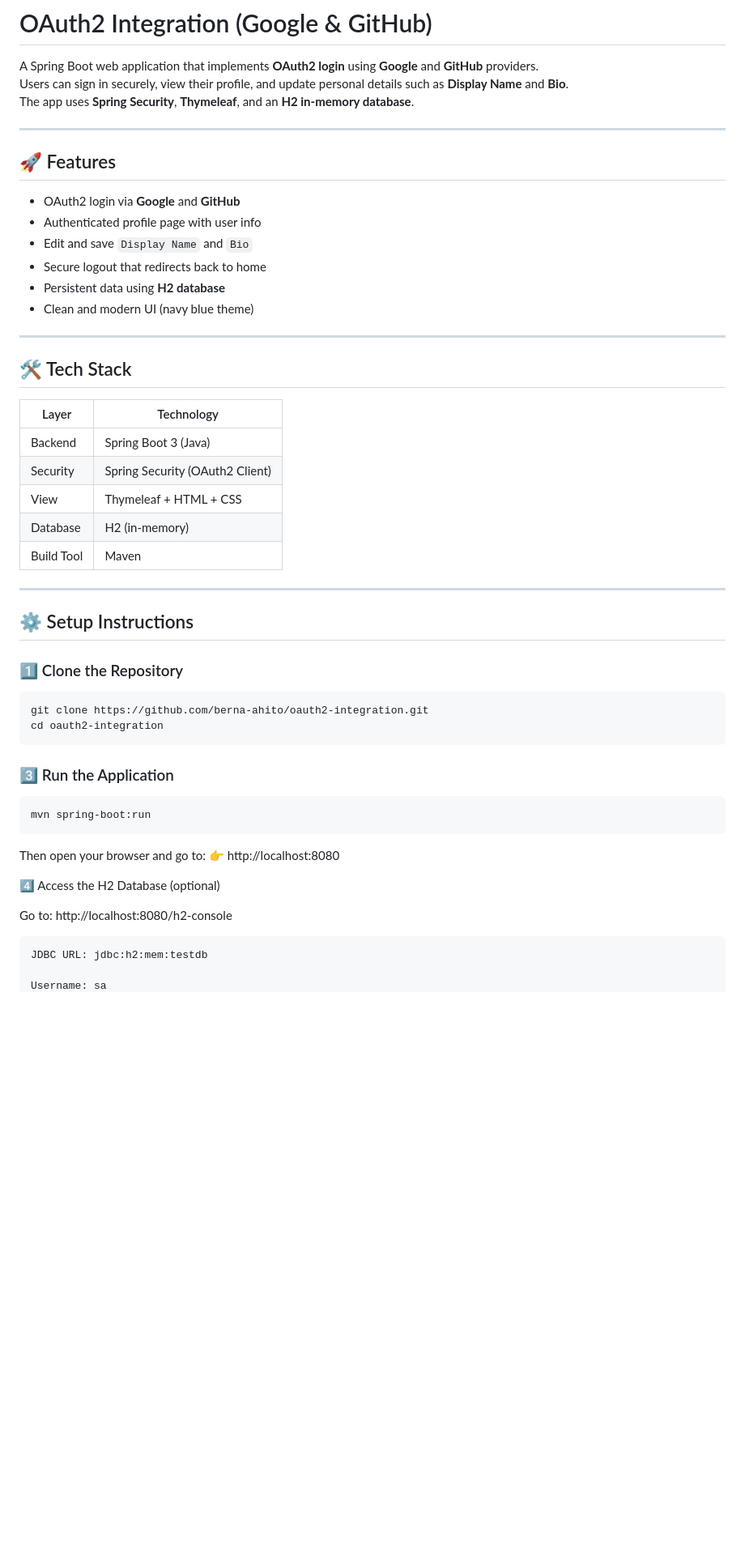
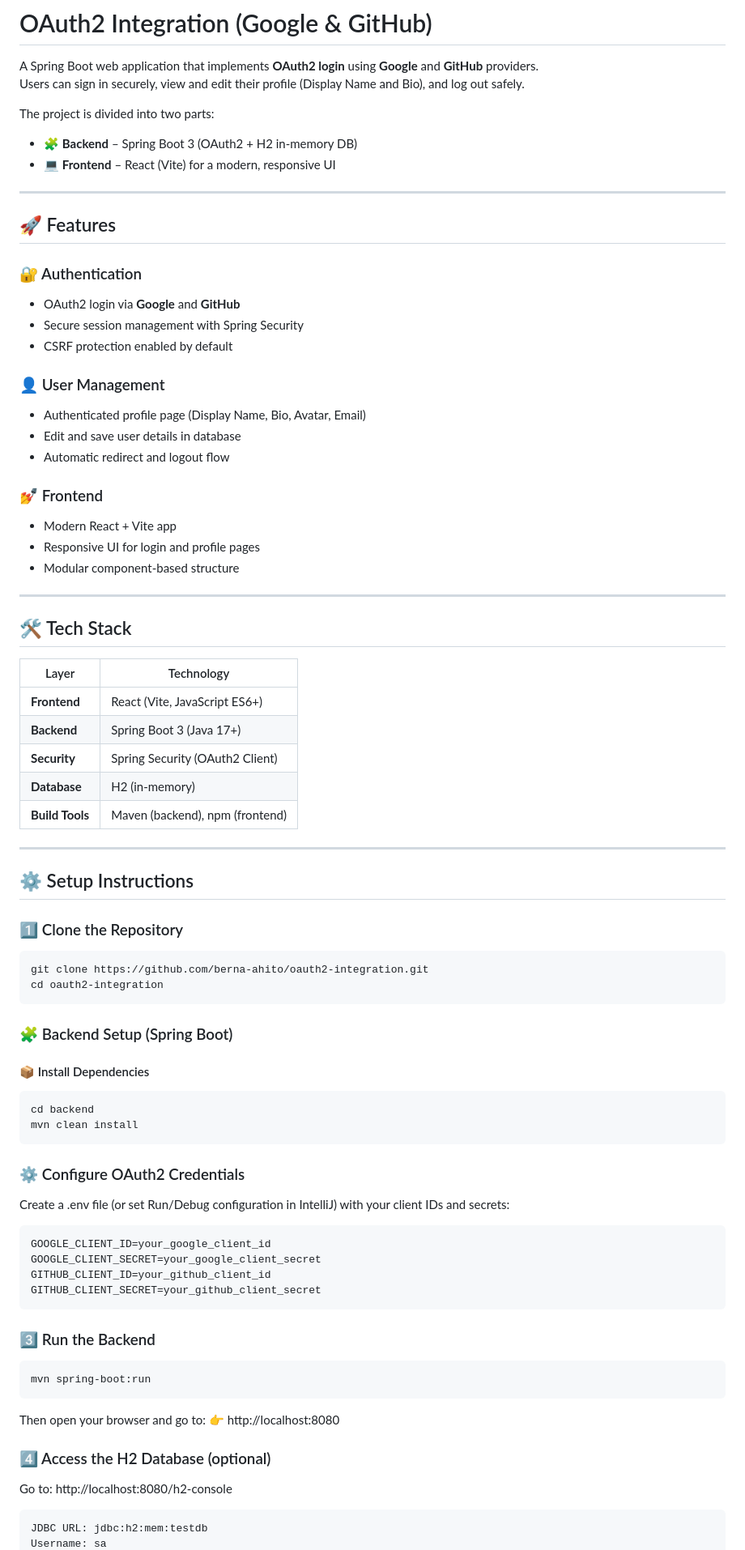
Before and after one commit to berna-ahito/oauth2-integration, a Markdown page: README.md, the part around one of its changes. Shown at 81% size. GitHub-like rendering; blank space fills up the shorter version.

Commit message:
Enhance README with setup and feature details
Updated README with detailed setup instructions and features.

````diff
--- a/README.md
+++ b/README.md
@@ -1,18 +1,28 @@
 # OAuth2 Integration (Google & GitHub)
 
 A Spring Boot web application that implements **OAuth2 login** using **Google** and **GitHub** providers.
-Users can sign in securely, view their profile, and update personal details such as **Display Name** and **Bio**.
-The app uses **Spring Security**, **Thymeleaf**, and an **H2 in-memory database**.
+Users can sign in securely,  view and edit their profile (Display Name and Bio), and log out safely.
 
+The project is divided into two parts:
+- 🧩 **Backend** – Spring Boot 3 (OAuth2 + H2 in-memory DB)
+- 💻 **Frontend** – React (Vite) for a modern, responsive UI
 ---
 ## 🚀 Features
 
--  OAuth2 login via **Google** and **GitHub**
--  Authenticated profile page with user info
--  Edit and save `Display Name` and `Bio`
--  Secure logout that redirects back to home
-- Persistent data using **H2 database**
--  Clean and modern UI (navy blue theme)
+### 🔐 Authentication
+- OAuth2 login via **Google** and **GitHub**
+- Secure session management with Spring Security
+- CSRF protection enabled by default
+
+### 👤 User Management
+- Authenticated profile page (Display Name, Bio, Avatar, Email)
+- Edit and save user details in database
+- Automatic redirect and logout flow
+
+### 💅 Frontend
+- Modern React + Vite app
+- Responsive UI for login and profile pages
+- Modular component-based structure
 
 ---
 
@@ -20,11 +30,11 @@ The app uses **Spring Security**, **Thymeleaf**, and an **H2 in-memory database*
 
 | Layer | Technology |
 |-------|-------------|
-| Backend | Spring Boot 3 (Java) |
-| Security | Spring Security (OAuth2 Client) |
-| View | Thymeleaf + HTML + CSS |
-| Database | H2 (in-memory) |
-| Build Tool | Maven |
+| **Frontend** | React (Vite, JavaScript ES6+) |
+| **Backend** | Spring Boot 3 (Java 17+) |
+| **Security** | Spring Security (OAuth2 Client) |
+| **Database** | H2 (in-memory) |
+| **Build Tools** | Maven (backend), npm (frontend) |
 
 ---
 
@@ -36,7 +46,23 @@ git clone https://github.com/berna-ahito/oauth2-integration.git
 cd oauth2-integration
 ```
 
-### 3️⃣ Run the Application
+### 🧩 Backend Setup (Spring Boot)
+#### 📦 Install Dependencies
+```bash
+cd backend
+mvn clean install
+```
+
+### ⚙️ Configure OAuth2 Credentials
+Create a .env file (or set Run/Debug configuration in IntelliJ) with your client IDs and secrets:
+```bash
+GOOGLE_CLIENT_ID=your_google_client_id
+GOOGLE_CLIENT_SECRET=your_google_client_secret
+GITHUB_CLIENT_ID=your_github_client_id
+GITHUB_CLIENT_SECRET=your_github_client_secret
+```
+
+### 3️⃣ Run the Backend
 ```
 mvn spring-boot:run
 ```
@@ -44,10 +70,9 @@ mvn spring-boot:run
 Then open your browser and go to:
 👉 http://localhost:8080
 
-4️⃣ Access the H2 Database (optional)
+### 4️⃣ Access the H2 Database (optional)
 
 Go to: http://localhost:8080/h2-console
 ```
 JDBC URL: jdbc:h2:mem:testdb
-
 Username: sa
````
Also changed, not shown: other parts of README.md (+30 -20 lines).
